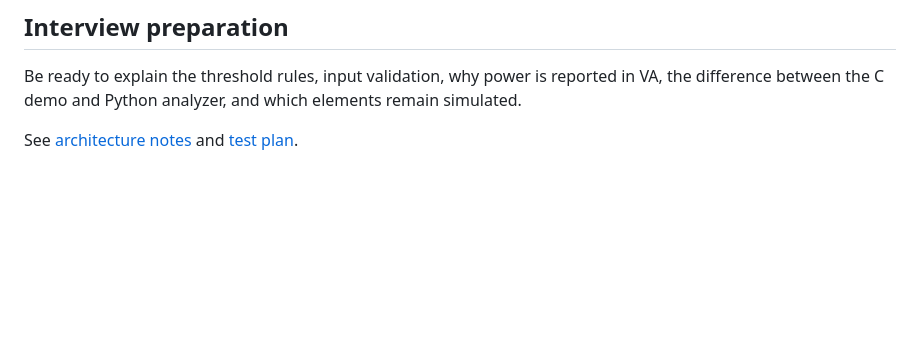
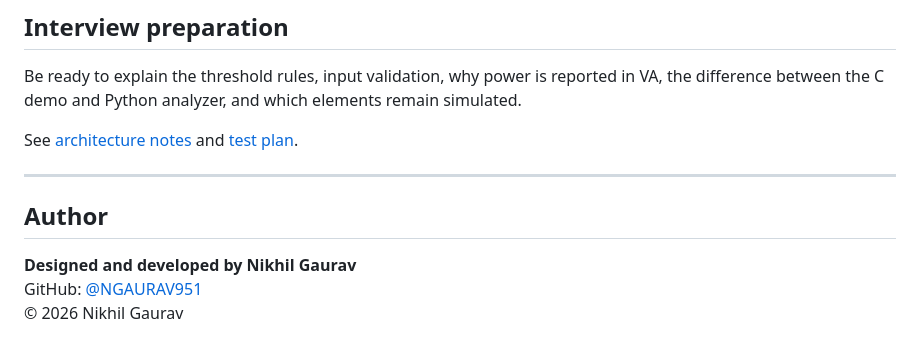
Before and after one commit to NGAURAV951/powerguard-embedded-monitor, a Markdown page: README.md, the part around the change. Drawn GitHub-style; blank space fills up the shorter version.

Commit message:
Add author credit to README

```diff
--- a/README.md
+++ b/README.md
@@ -107,3 +107,11 @@ These are learning connections only. This independent student project is not aff
 Be ready to explain the threshold rules, input validation, why power is reported in VA, the difference between the C demo and Python analyzer, and which elements remain simulated.
 
 See [architecture notes](docs/architecture.md) and [test plan](docs/test-plan.md).
+
+---
+
+## Author
+
+**Designed and developed by Nikhil Gaurav**
+GitHub: [@NGAURAV951](https://github.com/NGAURAV951)
+© 2026 Nikhil Gaurav
```
